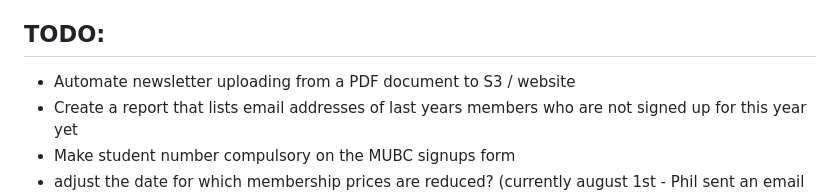
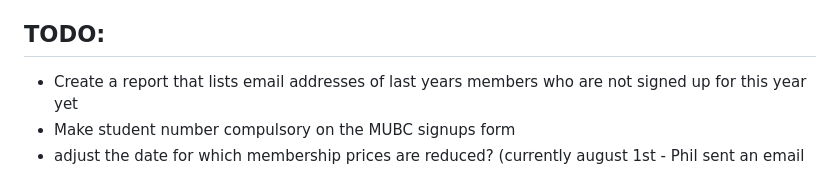
Before and after one commit to jkotchoff/melbourneunibasketball.org.au, a Markdown page: README.md, the part around the change. GitHub-like rendering.

Commit message:
touch readme

```diff
--- a/README.md
+++ b/README.md
@@ -35,7 +35,6 @@ heroku config:add ADMIN_PASSWORD="..."
 - Documentation: https://docs.google.com/document/d/1h4MdG9zwtAxqLCsRpVpgZdGaDhKGJvyI8zAL3rQoQiY/edit (viewable by the MUBC committee per the `..@melbourneuni.org.au` google domain administrative permissions)
 
 ## TODO:
-- Automate newsletter uploading from a PDF document to S3 / website
 - Create a report that lists email addresses of last years members who are not signed up for this year yet
 - Make student number compulsory on the MUBC signups form
 - adjust the date for which membership prices are reduced? (currently august 1st - Phil sent an email about this on July 19th *2016?*
```
